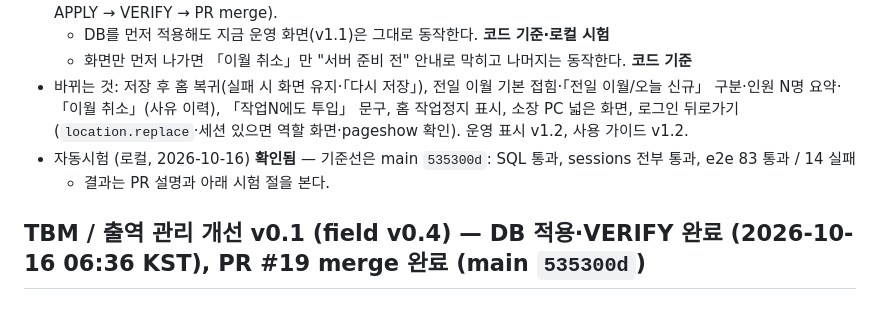
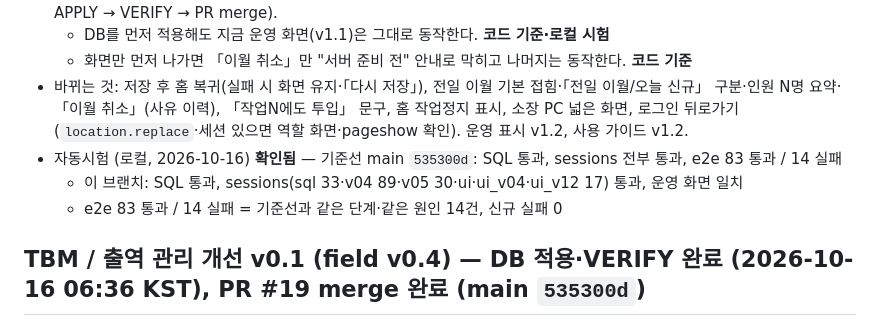
Before and after one commit to seungbin2011-web/attendance-test, a Markdown page: docs/CURRENT_STATE.md, the part around the change. GitHub-like rendering.

Commit message:
CURRENT_STATE: v1.2 자동시험 결과 기록
Co-Authored-By: Claude Opus 5.5 <noreply@anthropic.com>
Claude-Session: https://claude.ai/code/session_01416yVxFrvJJaPjU1XZLVVY

```diff
--- a/docs/CURRENT_STATE.md
+++ b/docs/CURRENT_STATE.md
@@ -10,8 +10,9 @@
   - DB를 먼저 적용해도 지금 운영 화면(v1.1)은 그대로 동작한다. **코드 기준·로컬 시험**
   - 화면만 먼저 나가면 「이월 취소」만 "서버 준비 전" 안내로 막히고 나머지는 동작한다. **코드 기준**
 - 바뀌는 것: 저장 후 홈 복귀(실패 시 화면 유지·「다시 저장」), 전일 이월 기본 접힘·「전일 이월/오늘 신규」 구분·인원 N명 요약·「이월 취소」(사유 이력), 「작업N에도 투입」 문구, 홈 작업정지 표시, 소장 PC 넓은 화면, 로그인 뒤로가기(`location.replace`·세션 있으면 역할 화면·pageshow 확인). 운영 표시 v1.2, 사용 가이드 v1.2.
-- 자동시험 (로컬, 2026-10-16) **확인됨** — 기준선은 main `535300d`: SQL 통과, sessions 전부 통과, e2e 83 통과 / 14 실패
-  - 결과는 PR 설명과 아래 시험 절을 본다.
+- 자동시험 (로컬, 2026-10-16) **확인됨** — 기준선 main `535300d`: SQL 통과, sessions 전부 통과, e2e 83 통과 / 14 실패
+  - 이 브랜치: SQL 통과, sessions(sql 33·v04 89·v05 30·ui·ui_v04·ui_v12 17) 통과, 운영 화면 일치
+  - e2e 83 통과 / 14 실패 = 기준선과 같은 단계·같은 원인 14건, 신규 실패 0
 
 ## TBM / 출역 관리 개선 v0.1 (field v0.4) — DB 적용·VERIFY 완료 (2026-10-16 06:36 KST), PR #19 merge 완료 (main `535300d`)
 
```
